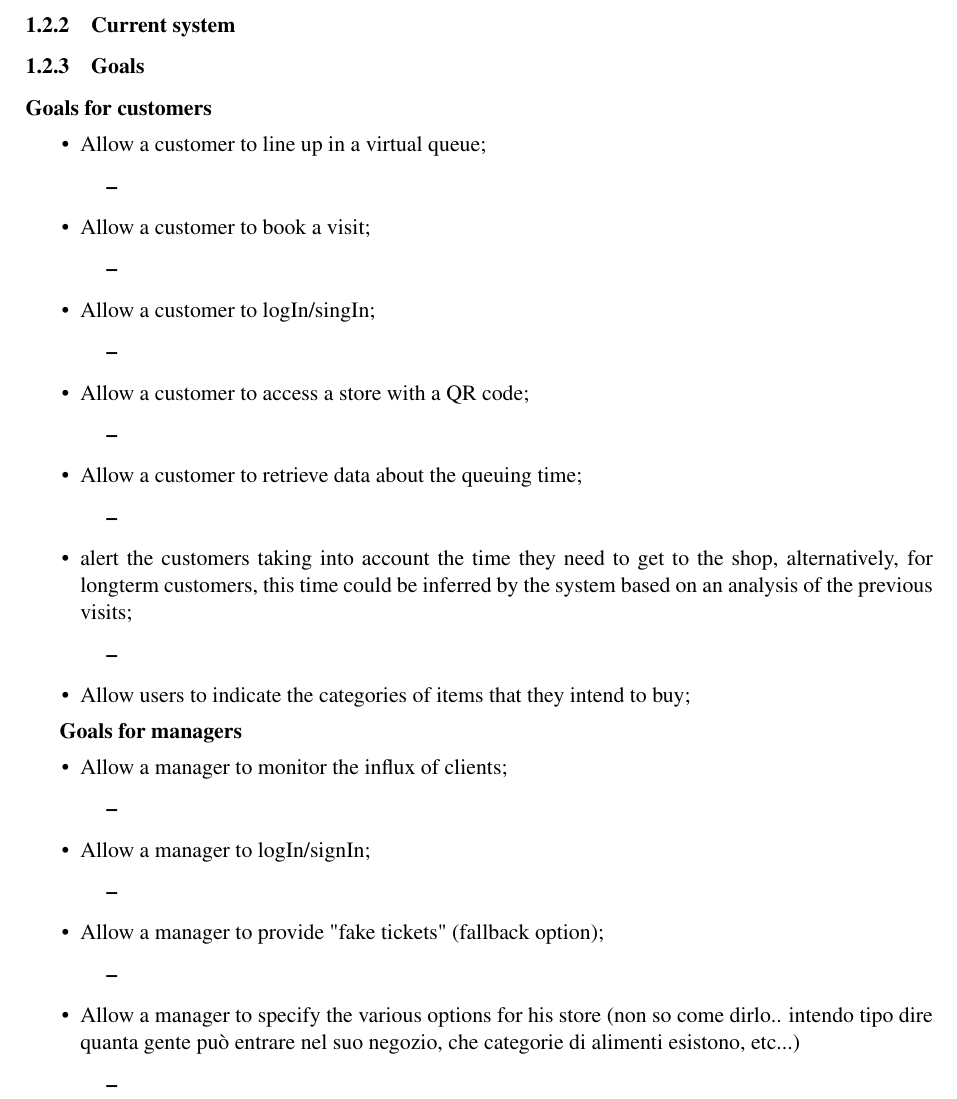
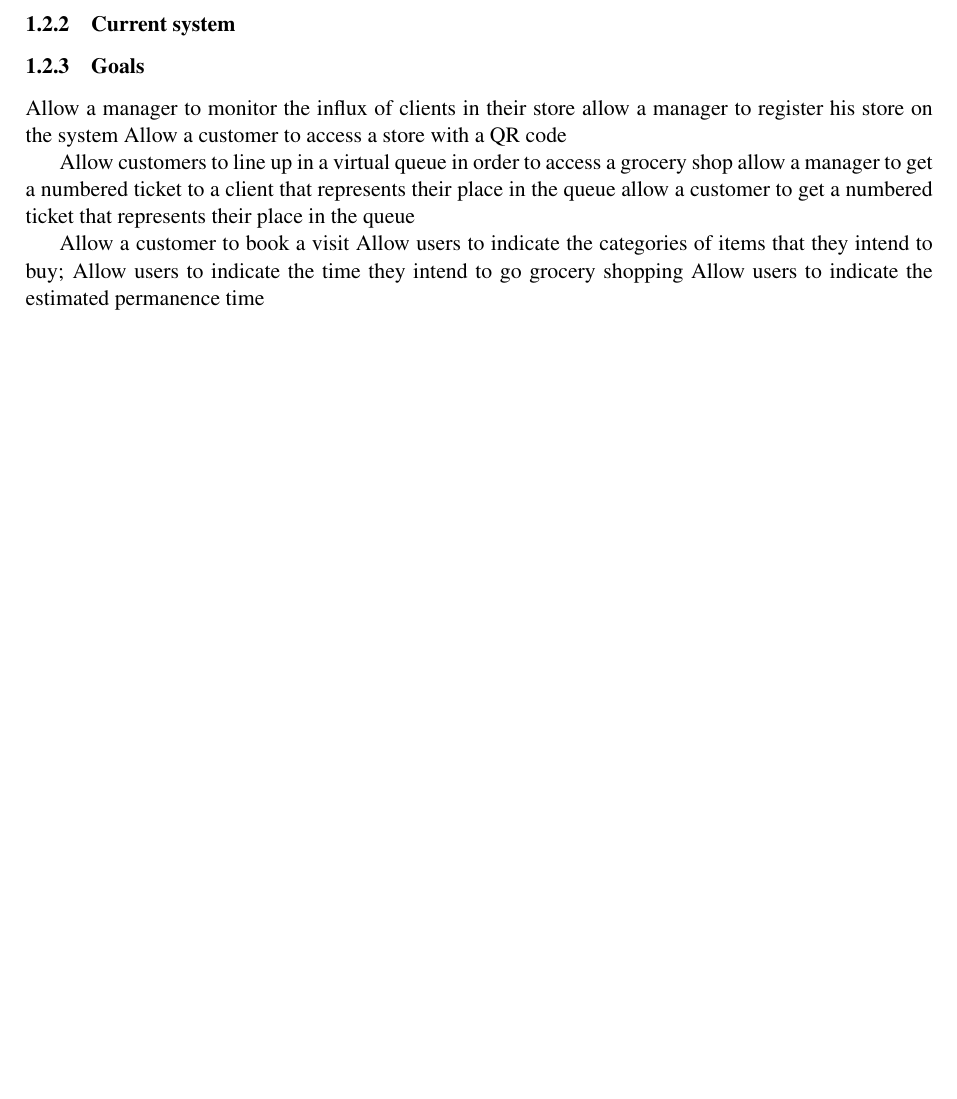
Before and after one commit to LudoLe/CLUP, a LaTeX document (latex/main.tex, which reads latex/Files/1-introduction.tex): part of page 6 of 14 before the commit and part of page 6 of 13 after it, cut so that both start at the same text, the shorter picture padded with empty space. Compiled offline with pdfLaTeX; a LaTeX package or settings file that is missing is left out.

Commit message:
update goals

```diff
--- a/latex/Files/1-introduction.tex
+++ b/latex/Files/1-introduction.tex
@@ -7,54 +7,18 @@ Scope: here we include an analysis of the world and of the shared phenomena
 \subsubsection{Description of the given problem}
 \subsubsection{Current system}
 \subsubsection{Goals}
-\textbf{Goals for customers}
-\begin{itemize}
-    \item Allow a customer to line up in a virtual queue;
-        \begin{itemize}
-            \item
-        \end{itemize}
-    \item Allow a customer to book a visit;
-        \begin{itemize}
-            \item
-        \end{itemize}
-    \item Allow a customer to logIn/singIn;
-        \begin{itemize}
-            \item
-        \end{itemize}
-    \item Allow a customer to access a store with a QR code;
-        \begin{itemize}
-            \item
-        \end{itemize}
-    \item Allow a customer to retrieve data about the queuing time;
-        \begin{itemize}
-            \item
-        \end{itemize}
-    \item alert the customers taking into account the time they need to get to the shop, alternatively, for longterm customers, this time could be inferred by the system based on an analysis of the previous visits;
-        \begin{itemize}
-            \item
-        \end{itemize}
-    \item Allow users to indicate the categories of items that they intend to buy;
-\end{itemize}
+Allow a manager to monitor the influx of clients in their store
+allow a manager to register his store on the system
+Allow a customer to access a store with a QR code
 
-\textbf{Goals for managers}
-\begin{itemize}
-    \item Allow a manager to monitor the influx of clients;
-        \begin{itemize}
-            \item
-        \end{itemize}
-    \item Allow a manager to logIn/signIn;
-        \begin{itemize}
-            \item
-        \end{itemize}
-    \item Allow a manager to provide "fake tickets" (fallback option);
-        \begin{itemize}
-            \item
-        \end{itemize}
-    \item Allow a manager to specify the various options for his store (non so come dirlo.. intendo tipo dire quanta gente può entrare nel suo negozio, che categorie di alimenti esistono, etc...)
-        \begin{itemize}
-            \item
-        \end{itemize}
-\end{itemize}
+Allow customers to line up in a virtual queue in order to access a grocery shop
+allow a manager to get a numbered ticket to a client that represents their place in the queue
+allow a customer to get a numbered ticket that represents their place in the queue
+
+Allow a customer to book a visit
+Allow users to indicate the categories of items that they intend to buy;
+Allow users to indicate the time they intend to go grocery shopping
+Allow users to indicate the estimated permanence time
 \subsection{Definitions, acronyms and abbreviations}
 \subsubsection{Definitions}
 \subsubsection{Acronyms}
```
